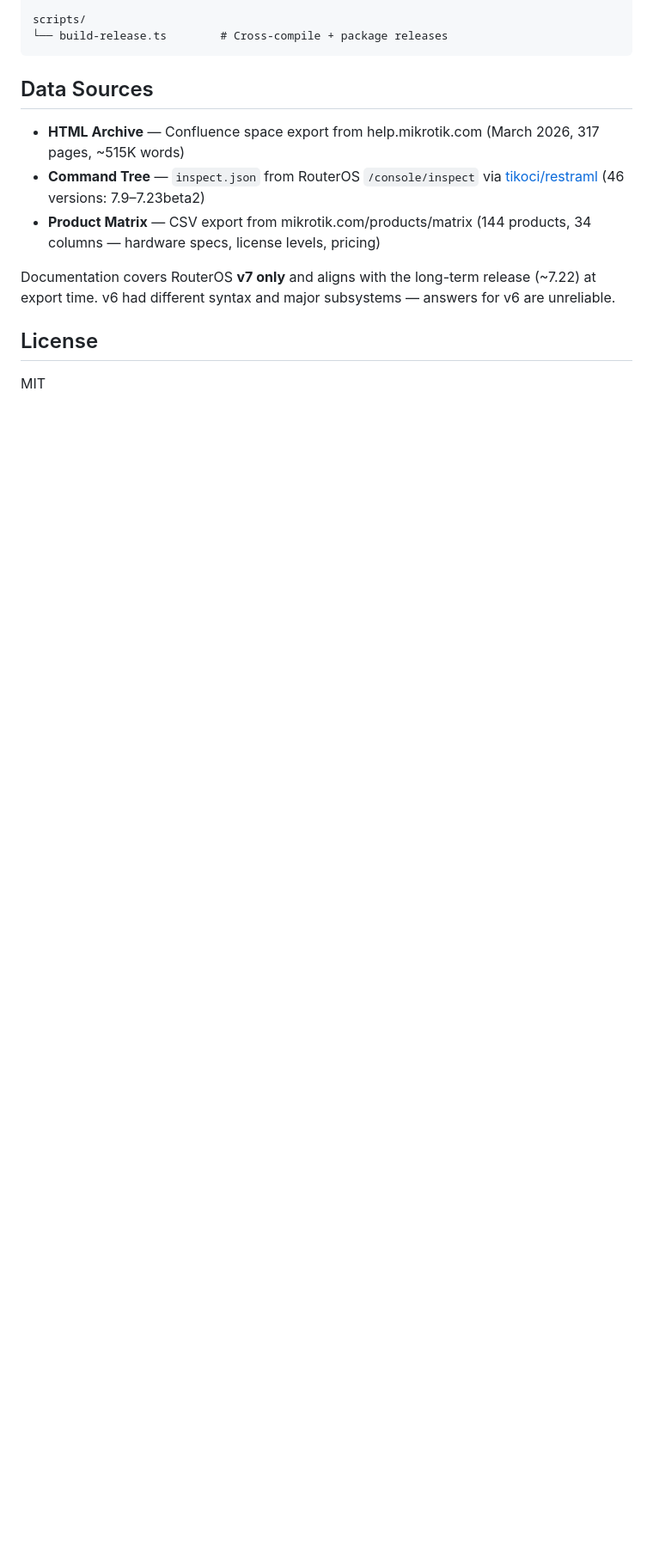
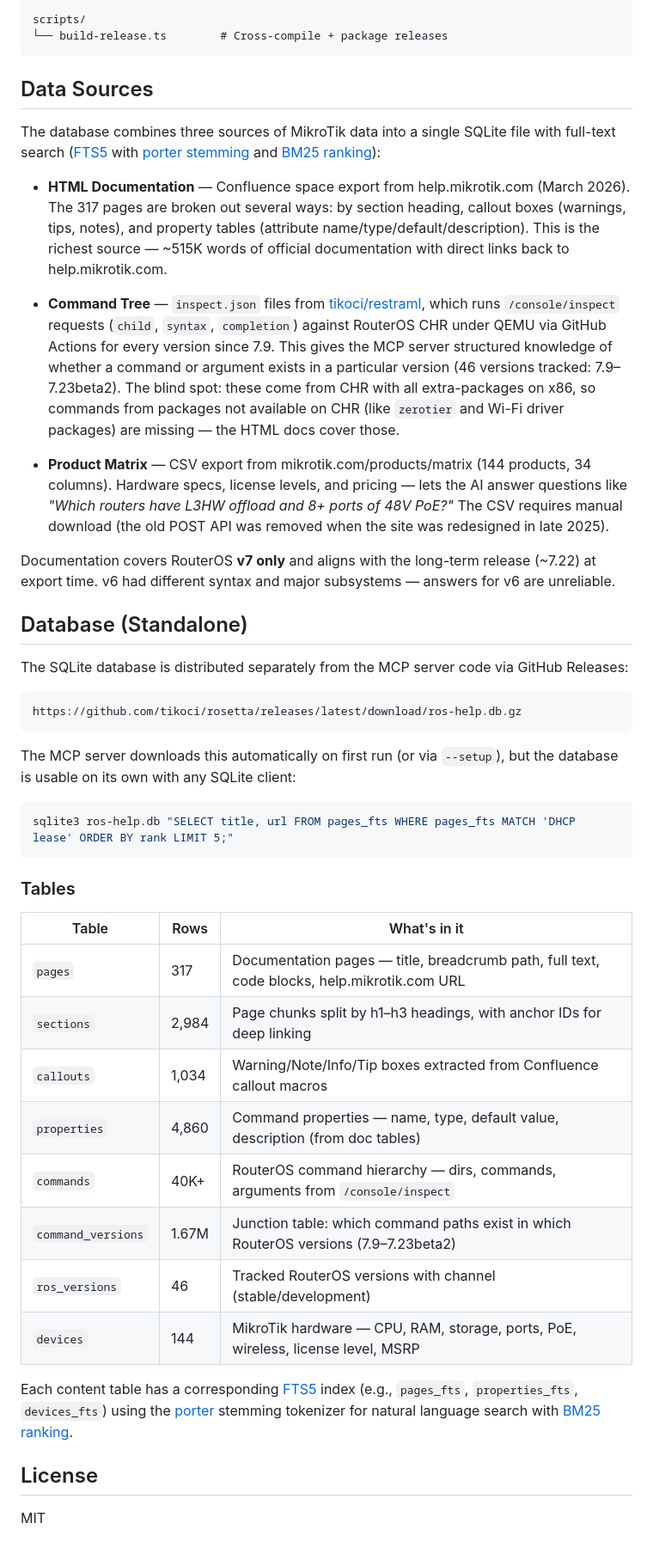
Before and after one commit to tikoci/rosetta, a Markdown page: README.md, the part around one of its changes. Shown at 86% size. GitHub-like rendering; blank space fills up the shorter version.

Commit message:
readme - minor cleanup, add more sqlite info; updated DB size to 230MB in docs

````diff
--- a/README.md
+++ b/README.md
@@ -286,11 +289,44 @@ scripts/
 
 ## Data Sources
 
-- **HTML Archive** — Confluence space export from help.mikrotik.com (March 2026, 317 pages, ~515K words)
-- **Command Tree** — `inspect.json` from RouterOS `/console/inspect` via [tikoci/restraml](https://github.com/tikoci/restraml) (46 versions: 7.9–7.23beta2)
-- **Product Matrix** — CSV export from mikrotik.com/products/matrix (144 products, 34 columns — hardware specs, license levels, pricing)
+The database combines three sources of MikroTik data into a single SQLite file with full-text search ([FTS5](https://www.sqlite.org/fts5.html) with [porter stemming](https://www.sqlite.org/fts5.html#porter_tokenizer) and [BM25 ranking](https://www.sqlite.org/fts5.html#the_bm25_function)):
+
+- **HTML Documentation** — Confluence space export from help.mikrotik.com (March 2026). The 317 pages are broken out several ways: by section heading, callout boxes (warnings, tips, notes), and property tables (attribute name/type/default/description). This is the richest source — ~515K words of official documentation with direct links back to help.mikrotik.com.
+
+- **Command Tree** — `inspect.json` files from [tikoci/restraml](https://github.com/tikoci/restraml), which runs `/console/inspect` requests (`child`, `syntax`, `completion`) against RouterOS CHR under QEMU via GitHub Actions for every version since 7.9. This gives the MCP server structured knowledge of whether a command or argument exists in a particular version (46 versions tracked: 7.9–7.23beta2). The blind spot: these come from CHR with all extra-packages on x86, so commands from packages not available on CHR (like `zerotier` and Wi-Fi driver packages) are missing — the HTML docs cover those.
+
+- **Product Matrix** — CSV export from mikrotik.com/products/matrix (144 products, 34 columns). Hardware specs, license levels, and pricing — lets the AI answer questions like *"Which routers have L3HW offload and 8+ ports of 48V PoE?"* The CSV requires manual download (the old POST API was removed when the site was redesigned in late 2025).
 
 Documentation covers RouterOS **v7 only** and aligns with the long-term release (~7.22) at export time. v6 had different syntax and major subsystems — answers for v6 are unreliable.
+
+## Database (Standalone)
+
+The SQLite database is distributed separately from the MCP server code via GitHub Releases:
+
+```text
+https://github.com/tikoci/rosetta/releases/latest/download/ros-help.db.gz
+```
+
+The MCP server downloads this automatically on first run (or via `--setup`), but the database is usable on its own with any SQLite client:
+
+```sh
+sqlite3 ros-help.db "SELECT title, url FROM pages_fts WHERE pages_fts MATCH 'DHCP lease' ORDER BY rank LIMIT 5;"
+```
+
+### Tables
+
+| Table | Rows | What's in it |
+|-------|------|-------------|
+| `pages` | 317 | Documentation pages — title, breadcrumb path, full text, code blocks, help.mikrotik.com URL |
+| `sections` | 2,984 | Page chunks split by h1–h3 headings, with anchor IDs for deep linking |
+| `callouts` | 1,034 | Warning/Note/Info/Tip boxes extracted from Confluence callout macros |
+| `properties` | 4,860 | Command properties — name, type, default value, description (from doc tables) |
+| `commands` | 40K+ | RouterOS command hierarchy — dirs, commands, arguments from `/console/inspect` |
+| `command_versions` | 1.67M | Junction table: which command paths exist in which RouterOS versions (7.9–7.23beta2) |
+| `ros_versions` | 46 | Tracked RouterOS versions with channel (stable/development) |
+| `devices` | 144 | MikroTik hardware — CPU, RAM, storage, ports, PoE, wireless, license level, MSRP |
+
+Each content table has a corresponding [FTS5](https://www.sqlite.org/fts5.html) index (e.g., `pages_fts`, `properties_fts`, `devices_fts`) using the [porter](https://www.sqlite.org/fts5.html#porter_tokenizer) stemming tokenizer for natural language search with [BM25 ranking](https://www.sqlite.org/fts5.html#the_bm25_function).
 
 ## License
 
````
Also changed, not shown: other parts of README.md (+15 -12 lines), DESIGN.md (+1 -1 lines).
